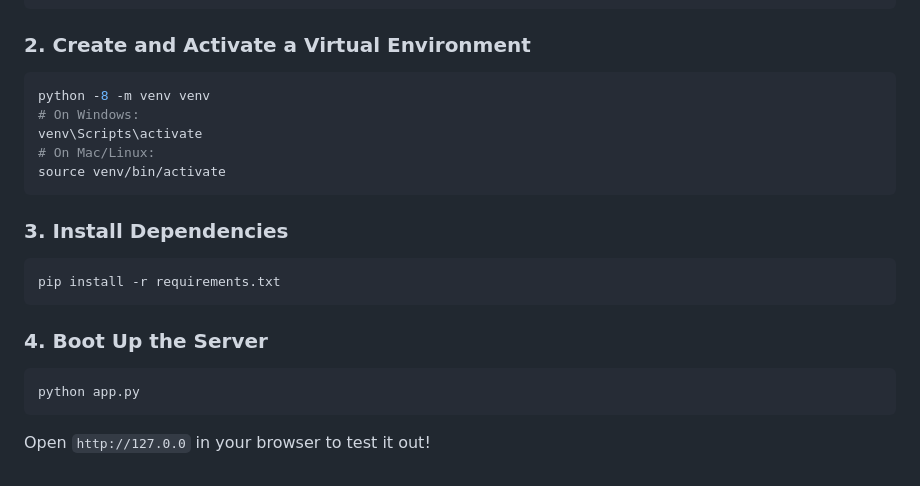
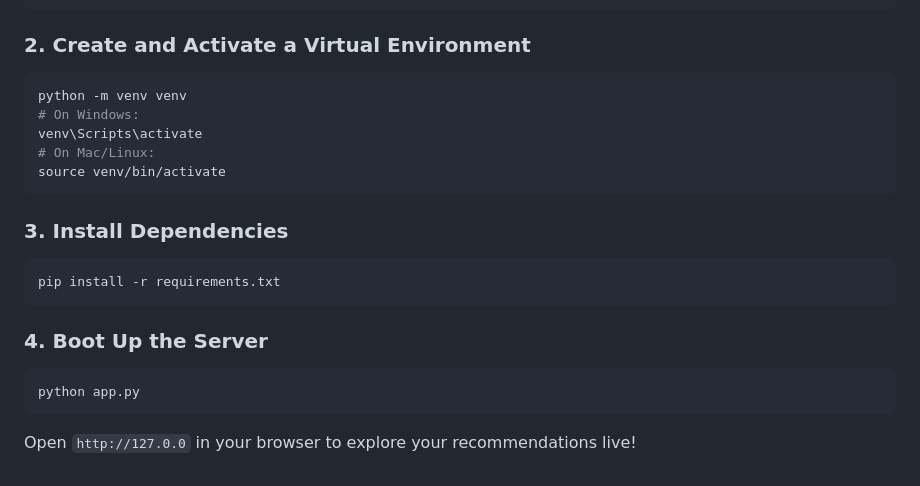
Before and after one commit to mohd2548/Recommender-System, a Markdown page: README.md, the part around one of its changes. Drawn GitHub-style.

````diff
--- a/README.md
+++ b/README.md
@@ -63,7 +66,7 @@ cd Recommender-System
 
 ### 2. Create and Activate a Virtual Environment
 ```bash
-python -8 -m venv venv
+python -m venv venv
 # On Windows:
 venv\Scripts\activate
 # On Mac/Linux:
@@ -79,4 +82,4 @@ pip install -r requirements.txt
 ```bash
 python app.py
 ```
-Open `http://127.0.0` in your browser to test it out!
+Open `http://127.0.0` in your browser to explore your recommendations live!
````
Also changed, not shown: other parts of README.md (+33 -30 lines).
